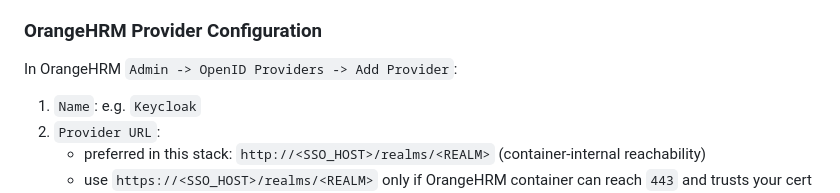
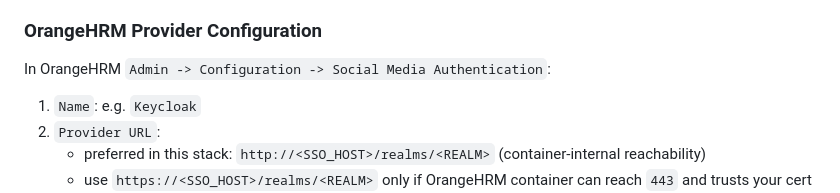
Before and after one commit to giesekow/open-support-stack, a Markdown page: keycloak_app_connections.md, the part around the change. GitHub-like rendering.

Commit message:
minor doc fix

```diff
--- a/keycloak_app_connections.md
+++ b/keycloak_app_connections.md
@@ -59,7 +59,7 @@ This document describes how to connect the main support apps to Keycloak OIDC, i
 
 ### OrangeHRM Provider Configuration
 
-In OrangeHRM `Admin -> OpenID Providers -> Add Provider`:
+In OrangeHRM `Admin -> Configuration -> Social Media Authentication`:
 
 1. `Name`: e.g. `Keycloak`
 2. `Provider URL`:
```
